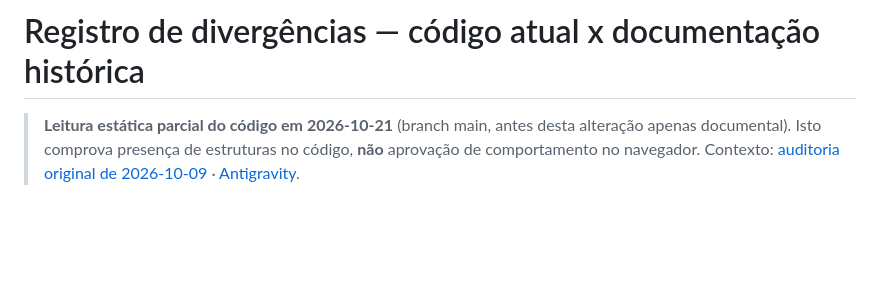
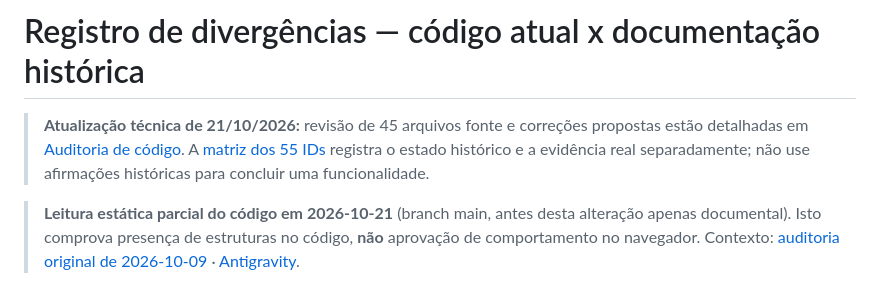
Before and after one commit to pedrogonzalez-png/jogo-site, a Markdown page: docs/04-gestao/REGISTRO_DE_DIVERGENCIAS.md, the part around the change. Rendered like a GitHub page; blank space fills up the shorter version.

Commit message:
docs: vincular auditoria, matriz de 55 tarefas e CI atual

```diff
--- a/docs/04-gestao/REGISTRO_DE_DIVERGENCIAS.md
+++ b/docs/04-gestao/REGISTRO_DE_DIVERGENCIAS.md
@@ -1,4 +1,6 @@
 # Registro de divergências — código atual x documentação histórica
+
+> **Atualização técnica de 21/10/2026:** revisão de 45 arquivos fonte e correções propostas estão detalhadas em [Auditoria de código](../06-auditoria/AUDITORIA_CODIGO_2026-10-21.md). A [matriz dos 55 IDs](../06-auditoria/MATRIZ_55_TAREFAS.md) registra o estado histórico e a evidência real separadamente; não use afirmações históricas para concluir uma funcionalidade.
 
 > **Leitura estática parcial do código em 2026-10-21** (branch main, antes desta alteração apenas documental). Isto comprova presença de estruturas no código, **não** aprovação de comportamento no navegador.
 > Contexto: [auditoria original de 2026-10-09](../05-historico/AUDITORIA_ORIGINAL_2026-10-09.md) · [Antigravity](../ANTIGRAVITY_LEIA_PRIMEIRO.md).
```
